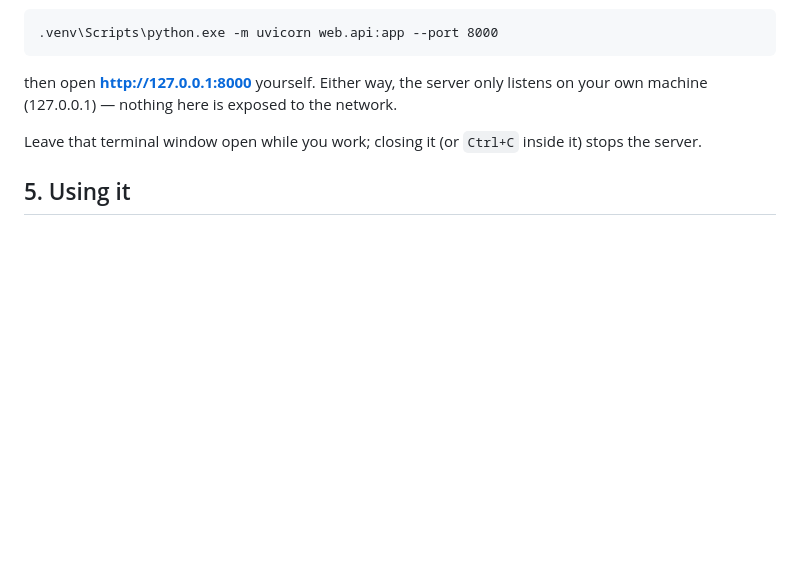
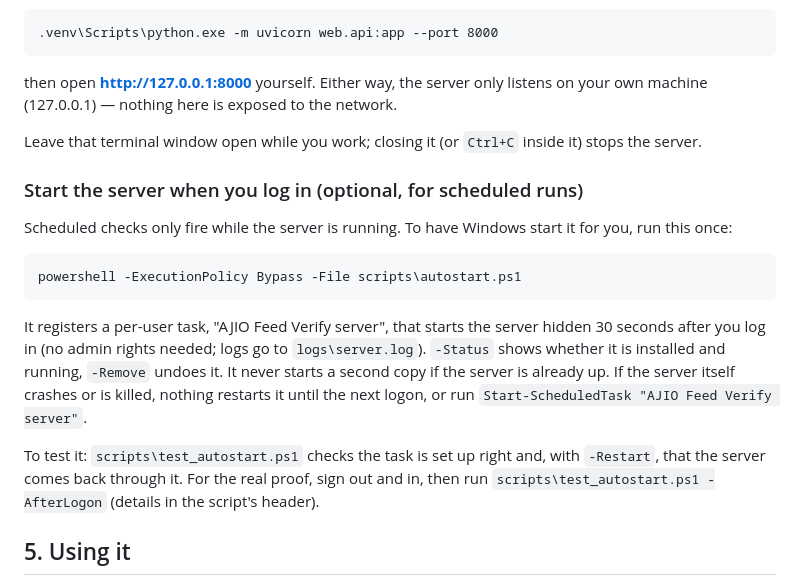
Before and after one commit to Aaron-Johns/ajio-android-verify, a Markdown page: README.md, the part around the change. Drawn GitHub-style; blank space fills up the shorter version.

Commit message:
README: how to start the server at logon and test it

````diff
--- a/README.md
+++ b/README.md
@@ -74,6 +74,20 @@ machine (127.0.0.1) — nothing here is exposed to the network.
 
 Leave that terminal window open while you work; closing it (or `Ctrl+C` inside it) stops the server.
 
+### Start the server when you log in (optional, for scheduled runs)
+
+Scheduled checks only fire while the server is running. To have Windows start it for you, run this once:
+```
+powershell -ExecutionPolicy Bypass -File scripts\autostart.ps1
+```
+It registers a per-user task, "AJIO Feed Verify server", that starts the server hidden 30 seconds after you log in (no admin
+rights needed; logs go to `logs\server.log`). `-Status` shows whether it is installed and running, `-Remove` undoes it. It
+never starts a second copy if the server is already up. If the server itself crashes or is killed, nothing restarts it until the
+next logon, or run `Start-ScheduledTask "AJIO Feed Verify server"`.
+
+To test it: `scripts\test_autostart.ps1` checks the task is set up right and, with `-Restart`, that the server comes back
+through it. For the real proof, sign out and in, then run `scripts\test_autostart.ps1 -AfterLogon` (details in the script's header).
+
 ## 5. Using it
 
 Quick start: pick an **l1 / l2 segment** and a **scope** in the left panel, then hit **Run now**. The
````
Also changed, not shown: PROGRESS.md (+4 -0 lines).
